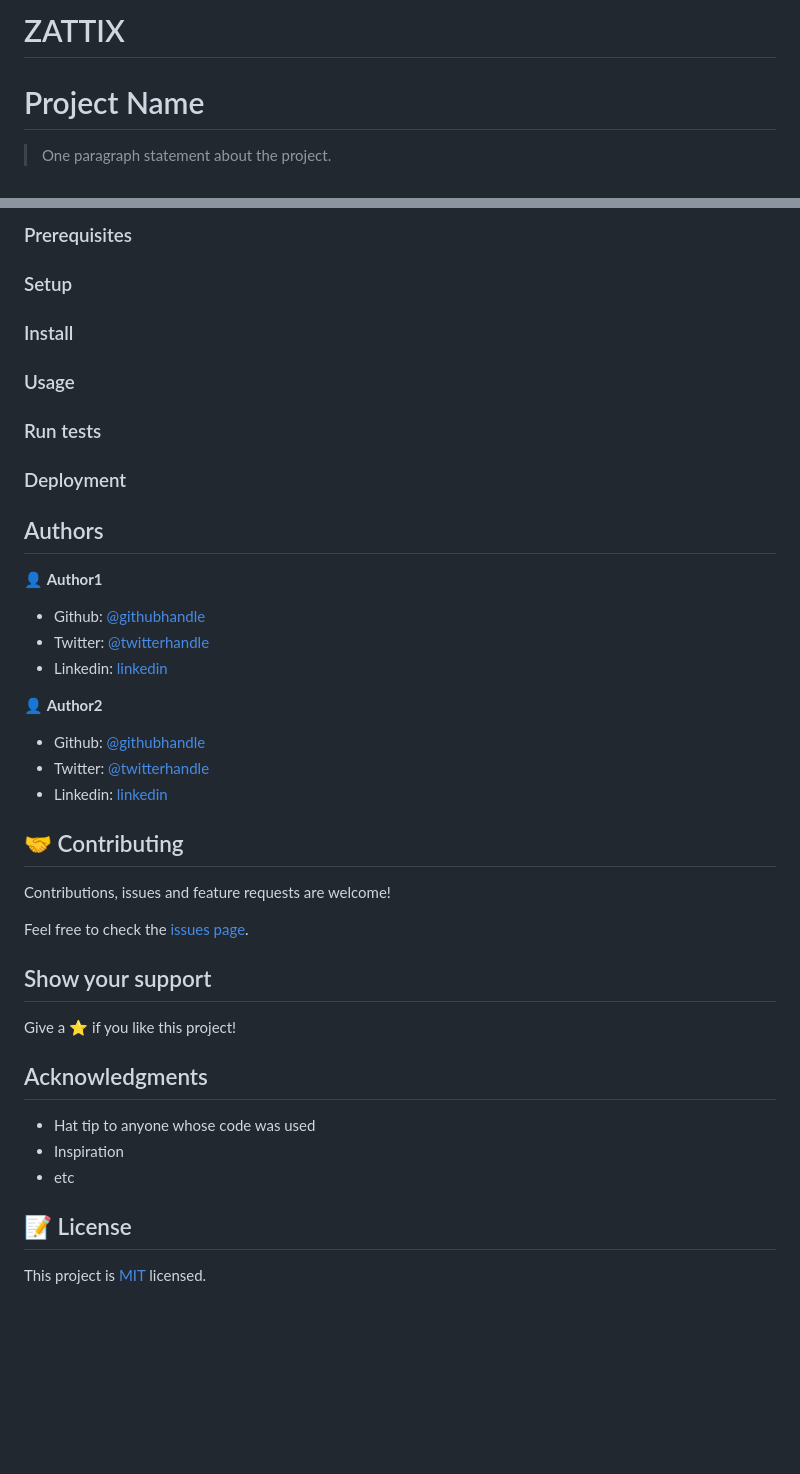
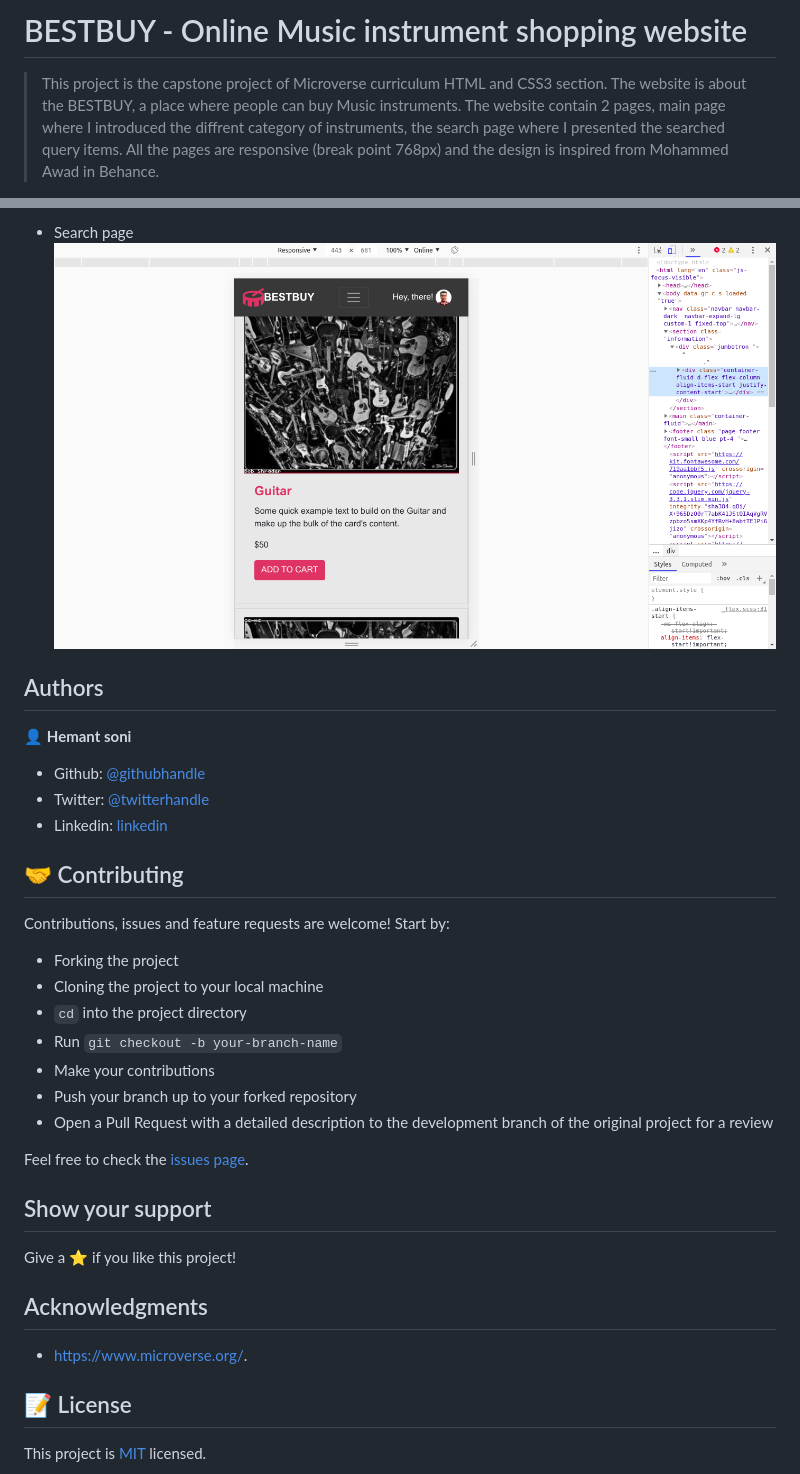
Before and after one commit to hemantso/bestbuy, a Markdown page: README.md, 2 parts joined by grey strips. Rendered like a GitHub page; pictures changed too: images/search.png (added); blank space fills up the shorter version.

```diff
--- a/README.md
+++ b/README.md
@@ -1,5 +1,4 @@
-# ZATTIX
-# Project Name
+# BESTBUY - Online Music instrument shopping website
 
-> One paragraph statement about the project.
+> This project is the capstone project of Microverse curriculum HTML and CSS3 section. The website is about the BESTBUY, a place where people can buy Music instruments. The website contain 2 pages, main page where I introduced the diffrent category of instruments, the search page where I presented the searched query items. All the pages are responsive (break point 768px) and the design is inspired from Mohammed Awad in Behance.
 
@@ -28,35 +34,27 @@ To get a local copy up and running follow these simple example steps.
 
-### Prerequisites
-
-### Setup
-
-### Install
-
-### Usage
-
-### Run tests
-
-### Deployment
-
+- Search page
+![screenshot](./images/search.png)
 
 
 ## Authors
 
-👤 **Author1**
+👤 **Hemant soni**
 
-- Github: [@githubhandle](https://github.com/githubhandle)
-- Twitter: [@twitterhandle](https://twitter.com/twitterhandle)
-- Linkedin: [linkedin](https://linkedin.com/linkedinhandle)
-
-👤 **Author2**
-
-- Github: [@githubhandle](https://github.com/githubhandle)
-- Twitter: [@twitterhandle](https://twitter.com/twitterhandle)
-- Linkedin: [linkedin](https://linkedin.com/linkedinhandle)
+- Github: [@githubhandle](https://github.com/hemant-soni-vst-au4)
+- Twitter: [@twitterhandle](https://twitter.com/abdelperez11)
+- Linkedin: [linkedin](https://www.linkedin.com/in/hemant-soni-97427b193/)
 
 ## 🤝 Contributing
 
-Contributions, issues and feature requests are welcome!
+Contributions, issues and feature requests are welcome! Start by:
+
+* Forking the project
+* Cloning the project to your local machine
+* `cd` into the project directory
+* Run `git checkout -b your-branch-name`
+* Make your contributions
+* Push your branch up to your forked repository
+* Open a Pull Request with a detailed description to the development branch of the original project for a review
 
 Feel free to check the [issues page](issues/).
 
@@ -66,9 +64,8 @@ Give a ⭐️ if you like this project!
 
 ## Acknowledgments
 
-- Hat tip to anyone whose code was used
-- Inspiration
-- etc
+- https://www.microverse.org/.
+
 
 ## 📝 License
 
```
Also changed, not shown: other parts of README.md (+18 -11 lines), images/Screenshot1.png (added), images/Screenshot2.png (added), images/home.png (added), 2 other files.
